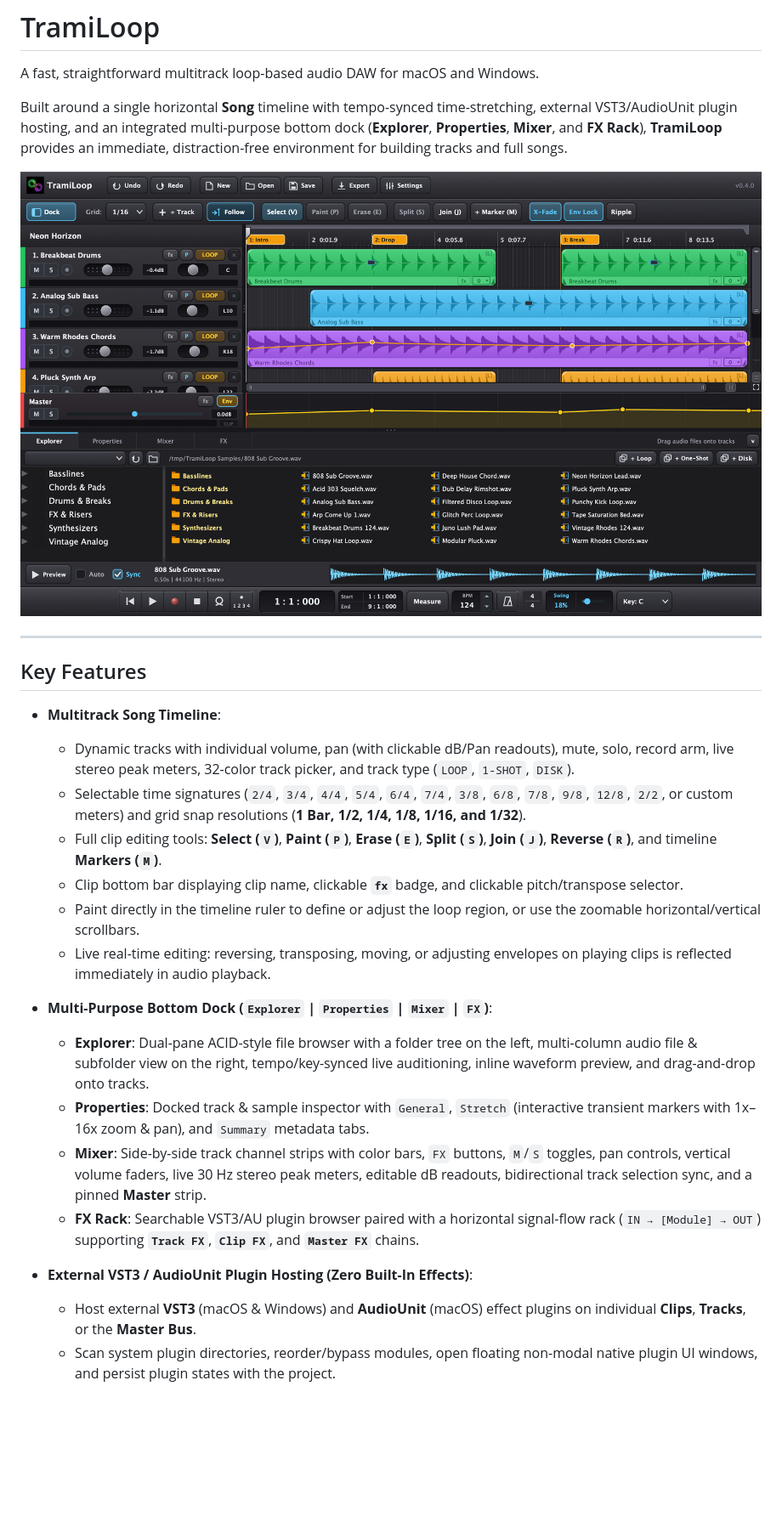
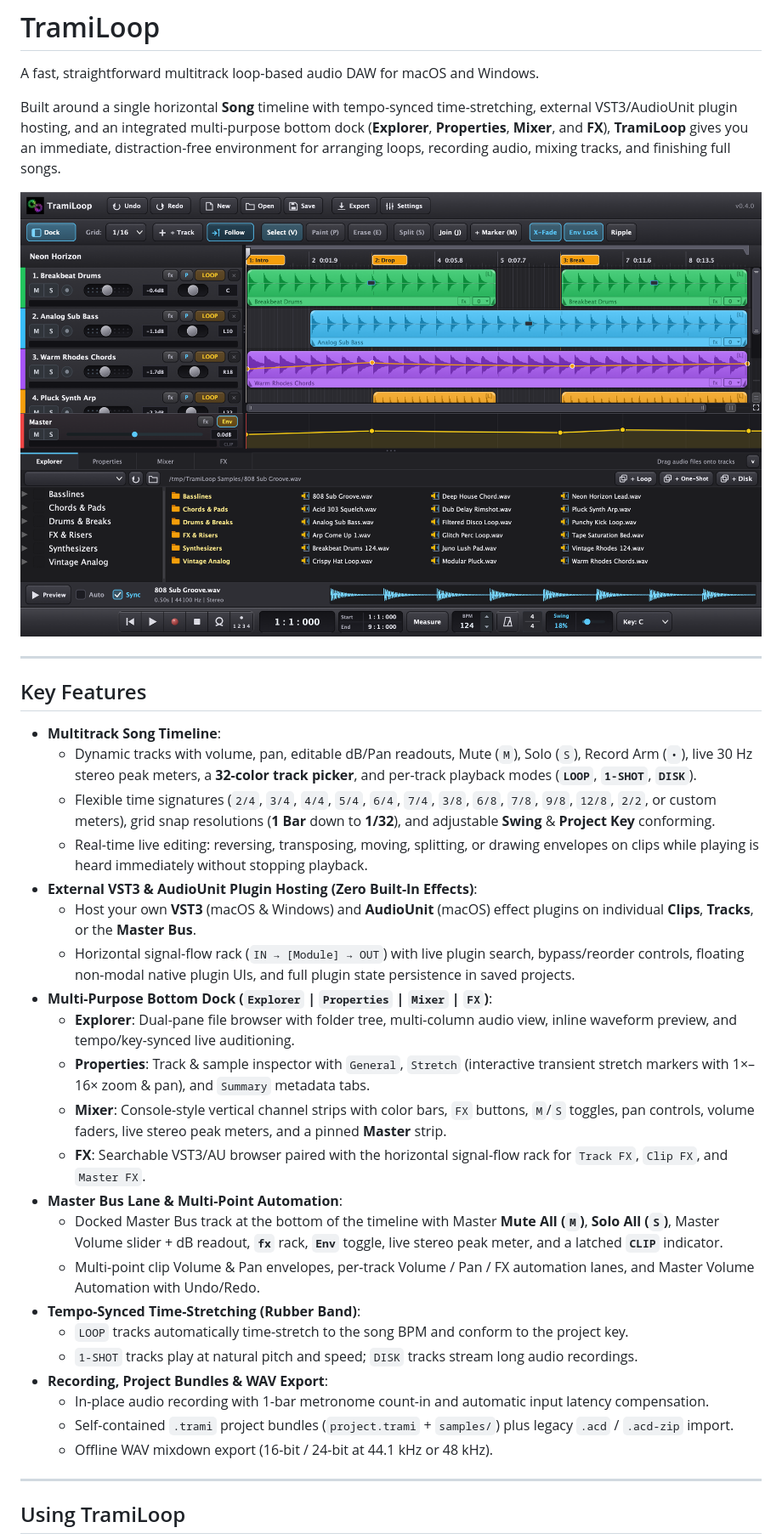
Before and after one commit to bischoffdev/trami-loop, a Markdown page: README.md, the part around one of its changes. Shown at 85% size. Drawn GitHub-style; blank space fills up the shorter version.

```diff
--- a/README.md
+++ b/README.md
@@ -2,5 +2,5 @@
 
 A fast, straightforward multitrack loop-based audio DAW for macOS and Windows.
 
-Built around a single horizontal **Song** timeline with tempo-synced time-stretching, external VST3/AudioUnit plugin hosting, and an integrated multi-purpose bottom dock (**Explorer**, **Properties**, **Mixer**, and **FX Rack**), **TramiLoop** provides an immediate, distraction-free environment for building tracks and full songs.
+Built around a single horizontal **Song** timeline with tempo-synced time-stretching, external VST3/AudioUnit plugin hosting, and an integrated multi-purpose bottom dock (**Explorer**, **Properties**, **Mixer**, and **FX**), **TramiLoop** gives you an immediate, distraction-free environment for arranging loops, recording audio, mixing tracks, and finishing full songs.
 
@@ -11,20 +11,29 @@ Built around a single horizontal **Song** timeline with tempo-synced time-stretc
 ## Key Features
 
 - **Multitrack Song Timeline**:
-  - Dynamic tracks with individual volume, pan (with clickable dB/Pan readouts), mute, solo, record arm, live stereo peak meters, 32-color track picker, and track type (`LOOP`, `1-SHOT`, `DISK`).
-  - Selectable time signatures (`2/4`, `3/4`, `4/4`, `5/4`, `6/4`, `7/4`, `3/8`, `6/8`, `7/8`, `9/8`, `12/8`, `2/2`, or custom meters) and grid snap resolutions (**1 Bar, 1/2, 1/4, 1/8, 1/16, and 1/32**).
-  - Full clip editing tools: **Select (`V`)**, **Paint (`P`)**, **Erase (`E`)**, **Split (`S`)**, **Join (`J`)**, **Reverse (`R`)**, and timeline **Markers (`M`)**.
-  - Clip bottom bar displaying clip name, clickable **`fx`** badge, and clickable pitch/transpose selector.
-  - Paint directly in the timeline ruler to define or adjust the loop region, or use the zoomable horizontal/vertical scrollbars.
-  - Live real-time editing: reversing, transposing, moving, or adjusting envelopes on playing clips is reflected immediately in audio playback.
+  - Dynamic tracks with volume, pan, editable dB/Pan readouts, Mute (`M`), Solo (`S`), Record Arm (`•`), live 30 Hz stereo peak meters, a **32-color track picker**, and per-track playback modes (**`LOOP`**, **`1-SHOT`**, **`DISK`**).
+  - Flexible time signatures (`2/4`, `3/4`, `4/4`, `5/4`, `6/4`, `7/4`, `3/8`, `6/8`, `7/8`, `9/8`, `12/8`, `2/2`, or custom meters), grid snap resolutions (**1 Bar** down to **1/32**), and adjustable **Swing** & **Project Key** conforming.
+  - Real-time live editing: reversing, transposing, moving, splitting, or drawing envelopes on clips while playing is heard immediately without stopping playback.
+- **External VST3 & AudioUnit Plugin Hosting (Zero Built-In Effects)**:
+  - Host your own **VST3** (macOS & Windows) and **AudioUnit** (macOS) effect plugins on individual **Clips**, **Tracks**, or the **Master Bus**.
+  - Horizontal signal-flow rack (`IN → [Module] → OUT`) with live plugin search, bypass/reorder controls, floating non-modal native plugin UIs, and full plugin state persistence in saved projects.
+- **Multi-Purpose Bottom Dock (`Explorer` | `Properties` | `Mixer` | `FX`)**:
+  - **Explorer**: Dual-pane file browser with folder tree, multi-column audio view, inline waveform preview, and tempo/key-synced live auditioning.
+  - **Properties**: Track & sample inspector with `General`, `Stretch` (interactive transient stretch markers with 1×–16× zoom & pan), and `Summary` metadata tabs.
+  - **Mixer**: Console-style vertical channel strips with color bars, `FX` buttons, `M`/`S` toggles, pan controls, volume faders, live stereo peak meters, and a pinned **Master** strip.
+  - **FX**: Searchable VST3/AU browser paired with the horizontal signal-flow rack for `Track FX`, `Clip FX`, and `Master FX`.
+- **Master Bus Lane & Multi-Point Automation**:
+  - Docked Master Bus track at the bottom of the timeline with Master **Mute All (`M`)**, **Solo All (`S`)**, Master Volume slider + dB readout, **`fx`** rack, **`Env`** toggle, live stereo peak meter, and a latched **`CLIP`** indicator.
+  - Multi-point clip Volume & Pan envelopes, per-track Volume / Pan / FX automation lanes, and Master Volume Automation with Undo/Redo.
+- **Tempo-Synced Time-Stretching (Rubber Band)**:
+  - `LOOP` tracks automatically time-stretch to the song BPM and conform to the project key.
+  - `1-SHOT` tracks play at natural pitch and speed; `DISK` tracks stream long audio recordings.
+- **Recording, Project Bundles & WAV Export**:
+  - In-place audio recording with 1-bar metronome count-in and automatic input latency compensation.
+  - Self-contained `.trami` project bundles (`project.trami` + `samples/`) plus legacy `.acd` / `.acd-zip` import.
+  - Offline WAV mixdown export (16-bit / 24-bit at 44.1 kHz or 48 kHz).
 
-- **Multi-Purpose Bottom Dock (`Explorer` | `Properties` | `Mixer` | `FX`)**:
-  - **Explorer**: Dual-pane ACID-style file browser with a folder tree on the left, multi-column audio file & subfolder view on the right, tempo/key-synced live auditioning, inline waveform preview, and drag-and-drop onto tracks.
-  - **Properties**: Docked track & sample inspector with `General`, `Stretch` (interactive transient markers with 1x–16x zoom & pan), and `Summary` metadata tabs.
-  - **Mixer**: Side-by-side track channel strips with color bars, `FX` buttons, `M`/`S` toggles, pan controls, vertical volume faders, live 30 Hz stereo peak meters, editable dB readouts, bidirectional track selection sync, and a pinned **Master** strip.
-  - **FX Rack**: Searchable VST3/AU plugin browser paired with a horizontal signal-flow rack (`IN → [Module] → OUT`) supporting **`Track FX`**, **`Clip FX`**, and **`Master FX`** chains.
+---
 
-- **External VST3 / AudioUnit Plugin Hosting (Zero Built-In Effects)**:
-  - Host external **VST3** (macOS & Windows) and **AudioUnit** (macOS) effect plugins on individual **Clips**, **Tracks**, or the **Master Bus**.
-  - Scan system plugin directories, reorder/bypass modules, open floating non-modal native plugin UI windows, and persist plugin states with the project.
+## Using TramiLoop
 
```
Also changed, not shown: other parts of README.md (+41 -38 lines), assets/screenshot2.png (added).
